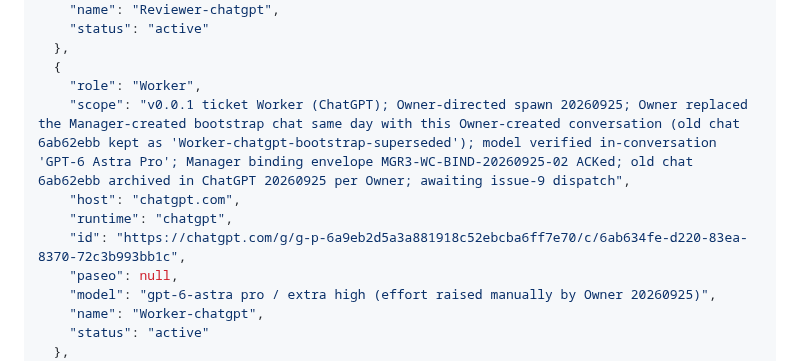
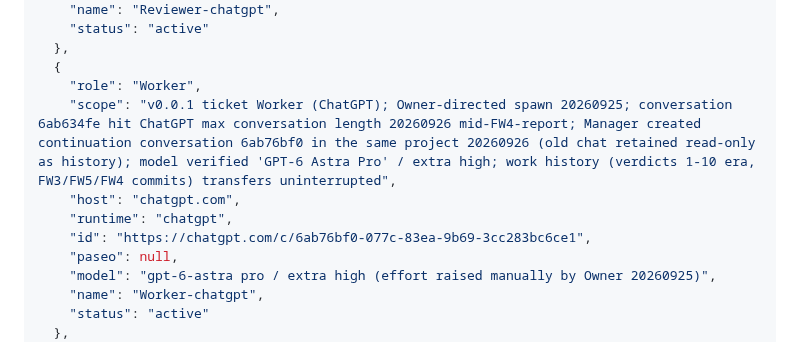
Before and after one commit to code2hack/EyeBrowse, a Markdown page: CONTRIBUTORS.md, the part around the change. Drawn GitHub-style.

Commit message:
registry: Worker-chatgpt conversation migration 6ab634fe->6ab76bf0 (ChatGPT max-length; continuation created in-project; history retained) (Manager: EyeBrowse-Manager-GLM-r3)

```diff
--- a/CONTRIBUTORS.md
+++ b/CONTRIBUTORS.md
@@ -316,10 +316,10 @@ The single JSON array below is the canonical registry. `(host, runtime, id)` ide
   },
   {
     "role": "Worker",
-    "scope": "v0.0.1 ticket Worker (ChatGPT); Owner-directed spawn 20260925; Owner replaced the Manager-created bootstrap chat same day with this Owner-created conversation (old chat 6ab62ebb kept as 'Worker-chatgpt-bootstrap-superseded'); model verified in-conversation 'GPT-6 Astra Pro'; Manager binding envelope MGR3-WC-BIND-20260925-02 ACKed; old chat 6ab62ebb archived in ChatGPT 20260925 per Owner; awaiting issue-9 dispatch",
+    "scope": "v0.0.1 ticket Worker (ChatGPT); Owner-directed spawn 20260925; conversation 6ab634fe hit ChatGPT max conversation length 20260926 mid-FW4-report; Manager created continuation conversation 6ab76bf0 in the same project 20260926 (old chat retained read-only as history); model verified 'GPT-6 Astra Pro' / extra high; work history (verdicts 1-10 era, FW3/FW5/FW4 commits) transfers uninterrupted",
     "host": "chatgpt.com",
     "runtime": "chatgpt",
-    "id": "https://chatgpt.com/g/g-p-6a9eb2d5a3a881918c52ebcba6ff7e70/c/6ab634fe-d220-83ea-8370-72c3b993bb1c",
+    "id": "https://chatgpt.com/c/6ab76bf0-077c-83ea-9b69-3cc283bc6ce1",
     "paseo": null,
     "model": "gpt-6-astra pro / extra high (effort raised manually by Owner 20260925)",
     "name": "Worker-chatgpt",
```
